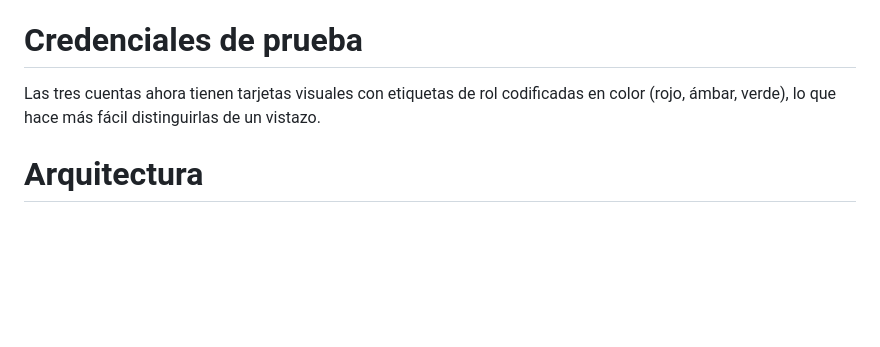
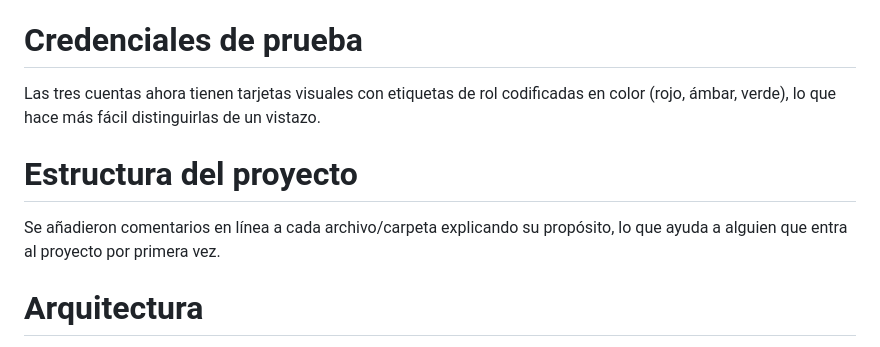
Before and after one commit to yerbray-pro/Hotel-UTP, a Markdown page: README.md, the part around the change. Rendered like a GitHub page; blank space fills up the shorter version.

Commit message:
Update README.md estructura del proyecto

```diff
--- a/README.md
+++ b/README.md
@@ -224,6 +224,10 @@ Se añadieron descripciones a cada característica, no solo el título. Antes de
 
 Las tres cuentas ahora tienen tarjetas visuales con etiquetas de rol codificadas en color (rojo, ámbar, verde), lo que hace más fácil distinguirlas de un vistazo.
 
+# Estructura del proyecto
+
+Se añadieron comentarios en línea a cada archivo/carpeta explicando su propósito, lo que ayuda a alguien que entra al proyecto por primera vez.
+
 # Arquitectura
 
 El diagrama ASCII plano se reemplazó por un esquema visual de tres capas que comunica la separación de responsabilidades de forma más clara.
```
